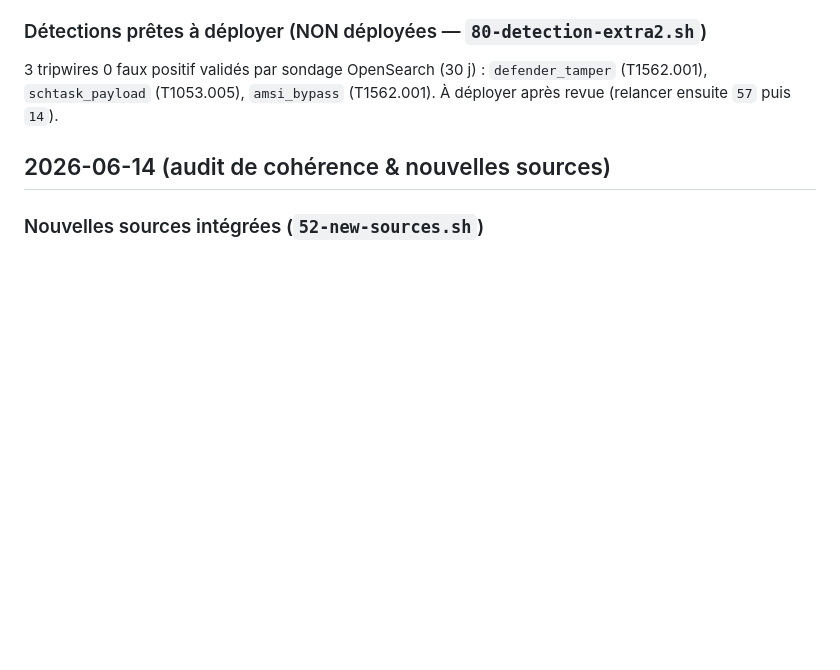
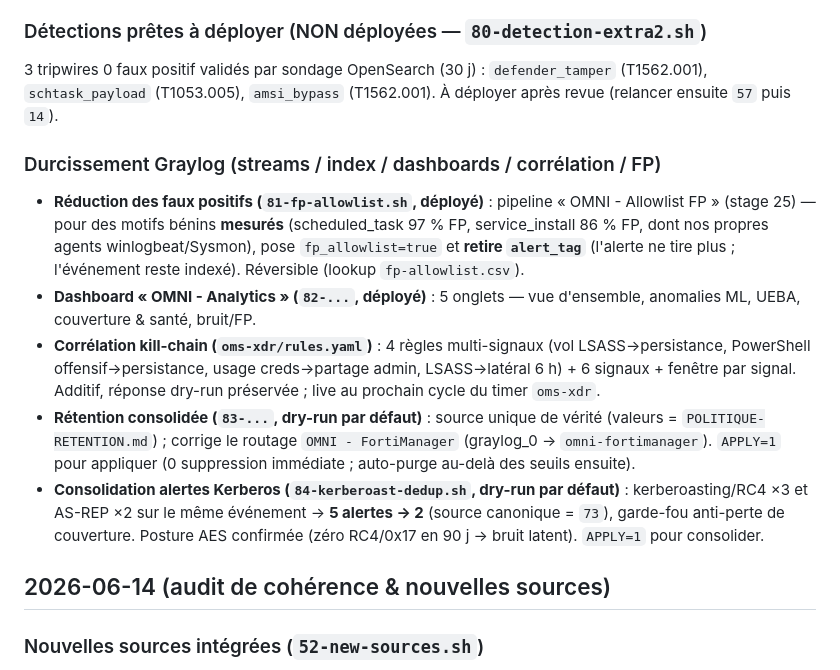
Before and after one commit to jmorin-info/omnitech-siem-setup, a Markdown page: docs/CHANGELOG.md, the part around the change. GitHub-like rendering; blank space fills up the shorter version.

Commit message:
Doc : CHANGELOG section durcissement Graylog (81/82/83/84 + correlation kill-chain)

```diff
--- a/docs/CHANGELOG.md
+++ b/docs/CHANGELOG.md
@@ -52,6 +52,27 @@ Toutes les évolutions notables du dispositif. Format : date — changement.
 3 tripwires 0 faux positif validés par sondage OpenSearch (30 j) : `defender_tamper`
 (T1562.001), `schtask_payload` (T1053.005), `amsi_bypass` (T1562.001). À déployer
 après revue (relancer ensuite `57` puis `14`).
+
+### Durcissement Graylog (streams / index / dashboards / corrélation / FP)
+- **Réduction des faux positifs (`81-fp-allowlist.sh`, déployé)** : pipeline
+  « OMNI - Allowlist FP » (stage 25) — pour des motifs bénins **mesurés**
+  (scheduled_task 97 % FP, service_install 86 % FP, dont nos propres agents
+  winlogbeat/Sysmon), pose `fp_allowlist=true` et **retire `alert_tag`** (l'alerte
+  ne tire plus ; l'événement reste indexé). Réversible (lookup `fp-allowlist.csv`).
+- **Dashboard « OMNI - Analytics » (`82-...`, déployé)** : 5 onglets — vue
+  d'ensemble, anomalies ML, UEBA, couverture & santé, bruit/FP.
+- **Corrélation kill-chain (`oms-xdr/rules.yaml`)** : 4 règles multi-signaux
+  (vol LSASS→persistance, PowerShell offensif→persistance, usage creds→partage
+  admin, LSASS→latéral 6 h) + 6 signaux + fenêtre par signal. Additif, réponse
+  dry-run préservée ; live au prochain cycle du timer `oms-xdr`.
+- **Rétention consolidée (`83-...`, dry-run par défaut)** : source unique de
+  vérité (valeurs = `POLITIQUE-RETENTION.md`) ; corrige le routage
+  `OMNI - FortiManager` (graylog_0 → `omni-fortimanager`). `APPLY=1` pour appliquer
+  (0 suppression immédiate ; auto-purge au-delà des seuils ensuite).
+- **Consolidation alertes Kerberos (`84-kerberoast-dedup.sh`, dry-run par défaut)** :
+  kerberoasting/RC4 ×3 et AS-REP ×2 sur le même événement → **5 alertes → 2**
+  (source canonique = `73`), garde-fou anti-perte de couverture. Posture AES
+  confirmée (zéro RC4/0x17 en 90 j → bruit latent). `APPLY=1` pour consolider.
 
 ## 2026-06-14 (audit de cohérence & nouvelles sources)
 
```
